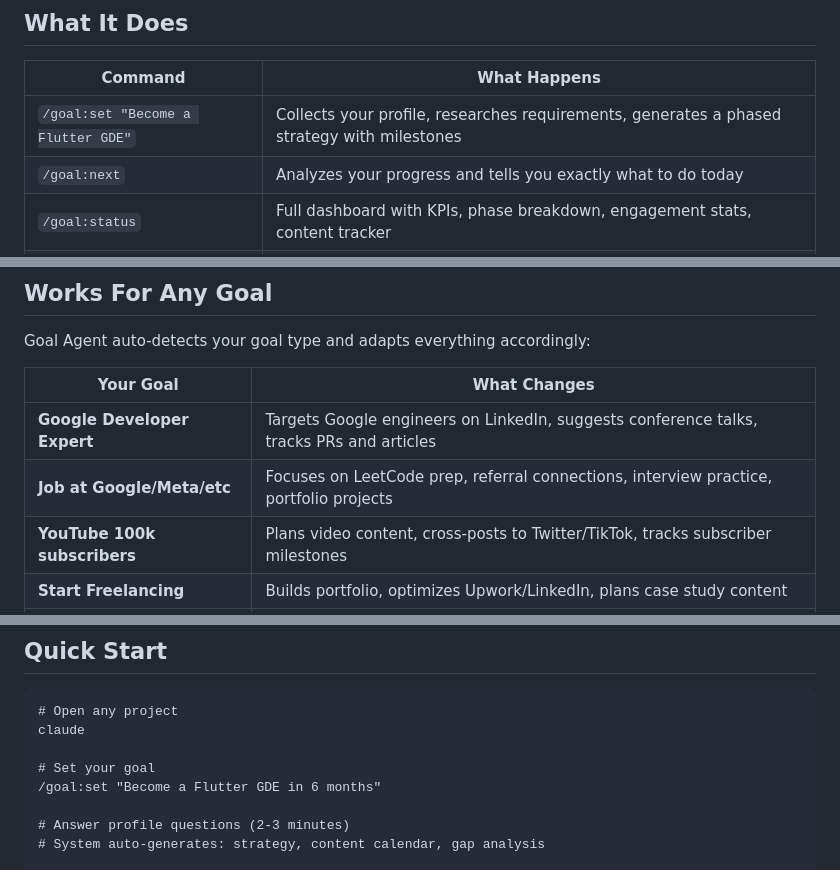
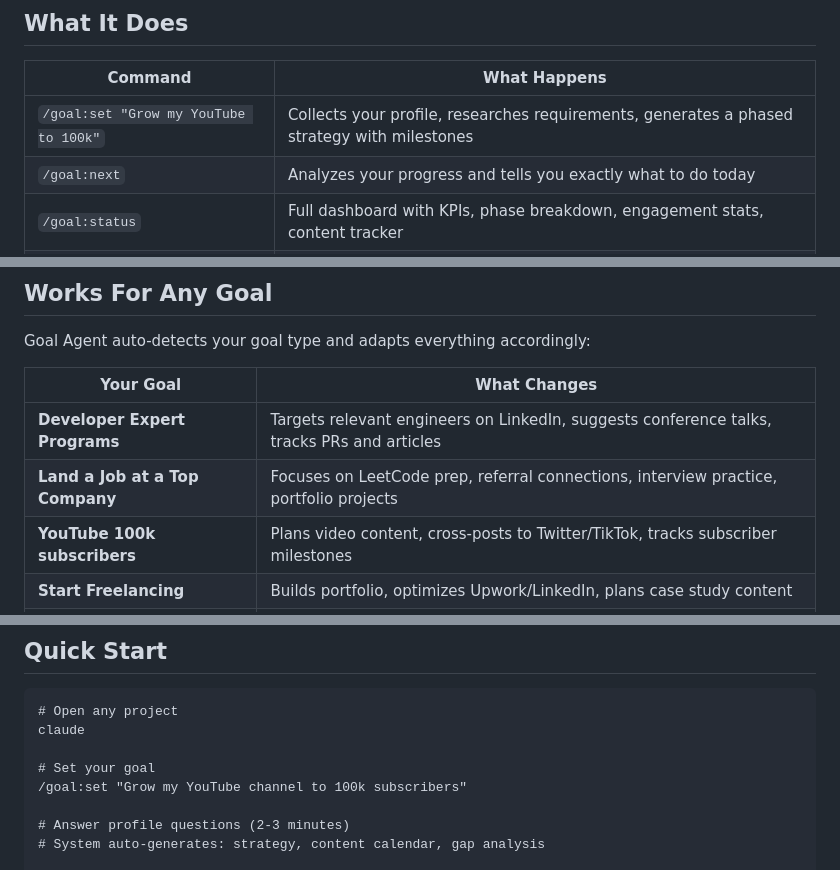
Before and after one commit to ishaquehassan/goal-agent, a Markdown page: README.md, 3 parts joined by grey strips. Drawn GitHub-style.

Commit message:
fix: remove personal goal references, use generic examples throughout

```diff
--- a/README.md
+++ b/README.md
@@ -12,7 +12,7 @@ Goal Agent turns Claude Code into a full career execution engine. It researches
 
 | Command | What Happens |
 |---------|-------------|
-| `/goal:set "Become a Flutter GDE"` | Collects your profile, researches requirements, generates a phased strategy with milestones |
+| `/goal:set "Grow my YouTube to 100k"` | Collects your profile, researches requirements, generates a phased strategy with milestones |
 | `/goal:next` | Analyzes your progress and tells you exactly what to do today |
 | `/goal:status` | Full dashboard with KPIs, phase breakdown, engagement stats, content tracker |
 | `/goal:optimize linkedin` | Audits your LinkedIn profile against your goal, rewrites headline/about/skills, executes changes |
@@ -31,8 +31,8 @@ Goal Agent auto-detects your goal type and adapts everything accordingly:
 
 | Your Goal | What Changes |
 |-----------|-------------|
-| **Google Developer Expert** | Targets Google engineers on LinkedIn, suggests conference talks, tracks PRs and articles |
-| **Job at Google/Meta/etc** | Focuses on LeetCode prep, referral connections, interview practice, portfolio projects |
+| **Developer Expert Programs** | Targets relevant engineers on LinkedIn, suggests conference talks, tracks PRs and articles |
+| **Land a Job at a Top Company** | Focuses on LeetCode prep, referral connections, interview practice, portfolio projects |
 | **YouTube 100k subscribers** | Plans video content, cross-posts to Twitter/TikTok, tracks subscriber milestones |
 | **Start Freelancing** | Builds portfolio, optimizes Upwork/LinkedIn, plans case study content |
 | **Open Source Maintainer** | Tracks contributions, suggests projects, builds community presence |
@@ -72,7 +72,7 @@ cp goal-agent/agents/*.md ~/.claude/agents/
 claude
 
 # Set your goal
-/goal:set "Become a Flutter GDE in 6 months"
+/goal:set "Grow my YouTube channel to 100k subscribers"
 
 # Answer profile questions (2-3 minutes)
 # System auto-generates: strategy, content calendar, gap analysis
```
Also changed, not shown: 2 other files.
